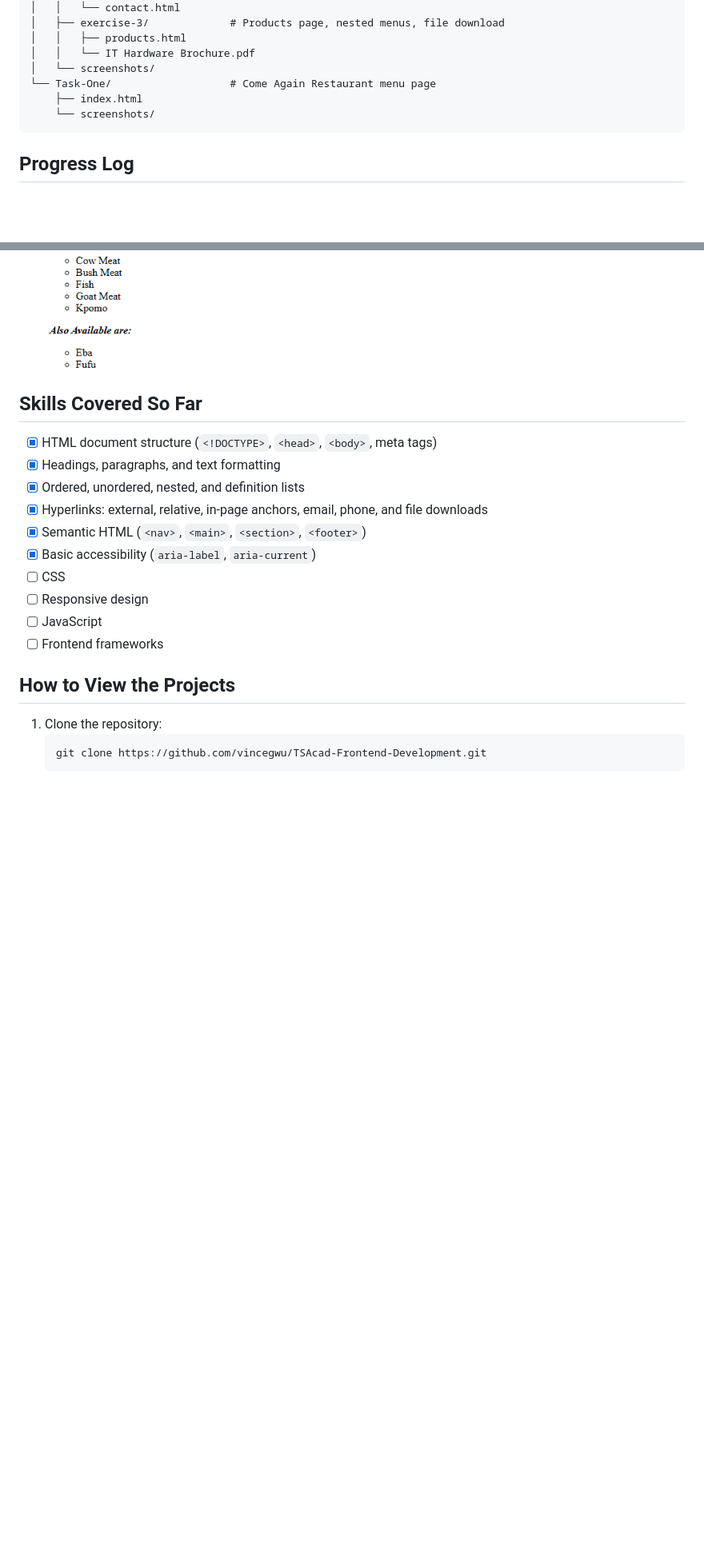
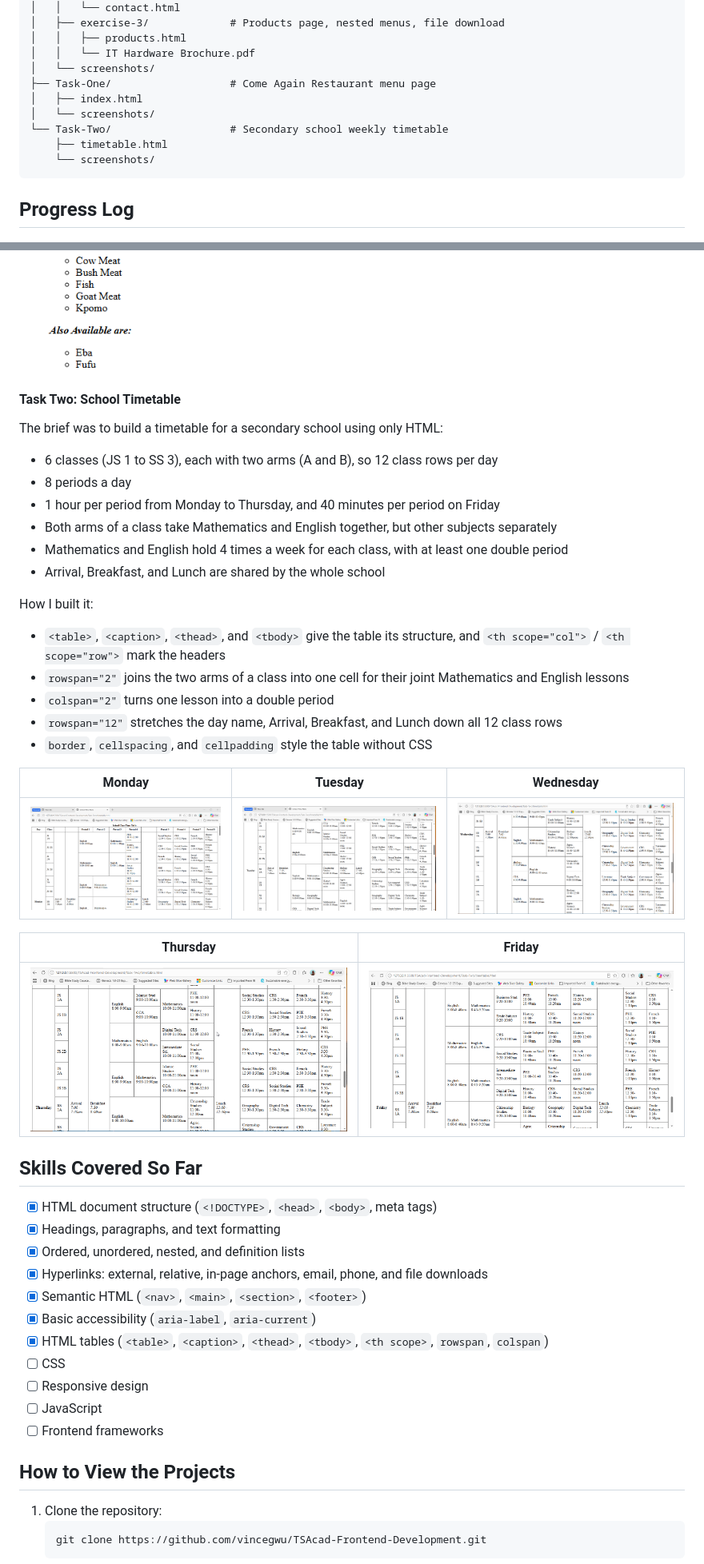
Before and after one commit to vincegwu/TSAcad-Frontend-Development, a Markdown page: README.md, 2 parts joined by grey strips. Shown at 80% size. Rendered like a GitHub page; pictures changed too: Task-Two/screenshots/Friday.png (added), Task-Two/screenshots/monday.png (added), Task-Two/screenshots/thursday.png (added); blank space fills up the shorter version.

Commit message:
Complete task two and updated README.md

````diff
--- a/README.md
+++ b/README.md
@@ -16,8 +16,11 @@ TSAcad-Frontend-Development/
 │   │   ├── products.html
 │   │   └── IT Hardware Brochure.pdf
 │   └── screenshots/
-└── Task-One/                   # Come Again Restaurant menu page
-    ├── index.html
+├── Task-One/                   # Come Again Restaurant menu page
+│   ├── index.html
+│   └── screenshots/
+└── Task-Two/                   # Secondary school weekly timetable
+    ├── timetable.html
     └── screenshots/
 ```
 
@@ -55,6 +59,33 @@ TSAcad-Frontend-Development/
 
 ![Task One page](Task-One/screenshots/Task-one-index-html.png)
 ![Come Again Restaurant](Task-One/screenshots/Task-one-welcome-again-restaurant.png)
+
+#### Task Two: School Timetable
+
+The brief was to build a timetable for a secondary school using only HTML:
+
+- 6 classes (JS 1 to SS 3), each with two arms (A and B), so 12 class rows per day
+- 8 periods a day
+- 1 hour per period from Monday to Thursday, and 40 minutes per period on Friday
+- Both arms of a class take Mathematics and English together, but other subjects separately
+- Mathematics and English hold 4 times a week for each class, with at least one double period
+- Arrival, Breakfast, and Lunch are shared by the whole school
+
+How I built it:
+
+- `<table>`, `<caption>`, `<thead>`, and `<tbody>` give the table its structure, and `<th scope="col">` / `<th scope="row">` mark the headers
+- `rowspan="2"` joins the two arms of a class into one cell for their joint Mathematics and English lessons
+- `colspan="2"` turns one lesson into a double period
+- `rowspan="12"` stretches the day name, Arrival, Breakfast, and Lunch down all 12 class rows
+- `border`, `cellspacing`, and `cellpadding` style the table without CSS
+
+| Monday | Tuesday | Wednesday |
+|--------|---------|-----------|
+| ![Monday](Task-Two/screenshots/monday.png) | ![Tuesday](Task-Two/screenshots/tuesday.png) | ![Wednesday](Task-Two/screenshots/wednesday.png) |
+
+| Thursday | Friday |
+|----------|--------|
+| ![Thursday](Task-Two/screenshots/thursday.png) | ![Friday](Task-Two/screenshots/Friday.png) |
 
 ## Skills Covered So Far
 
@@ -64,6 +95,7 @@ TSAcad-Frontend-Development/
 - [x] Hyperlinks: external, relative, in-page anchors, email, phone, and file downloads
 - [x] Semantic HTML (`<nav>`, `<main>`, `<section>`, `<footer>`)
 - [x] Basic accessibility (`aria-label`, `aria-current`)
+- [x] HTML tables (`<table>`, `<caption>`, `<thead>`, `<tbody>`, `<th scope>`, `rowspan`, `colspan`)
 - [ ] CSS
 - [ ] Responsive design
 - [ ] JavaScript
````
Also changed, not shown: other parts of README.md (+1 -0 lines), 1 other file.
